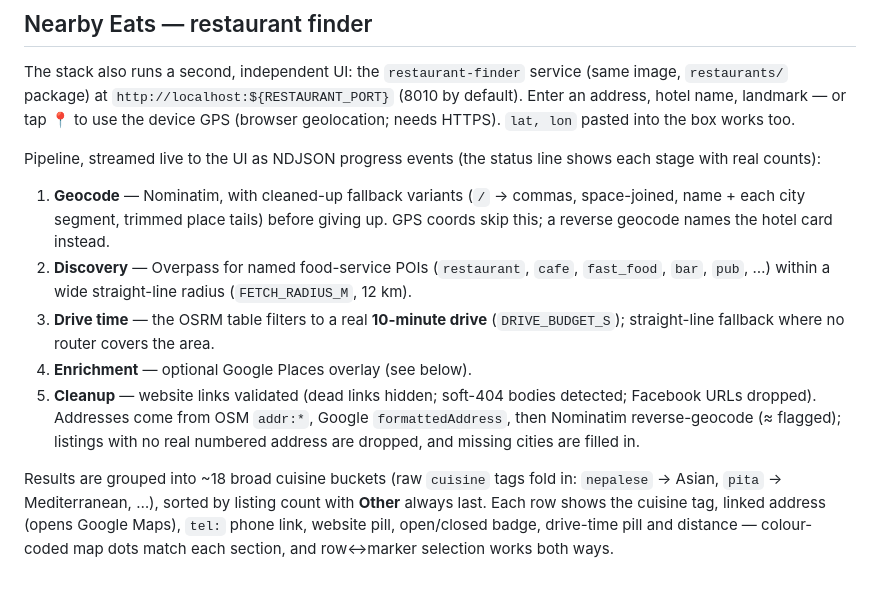
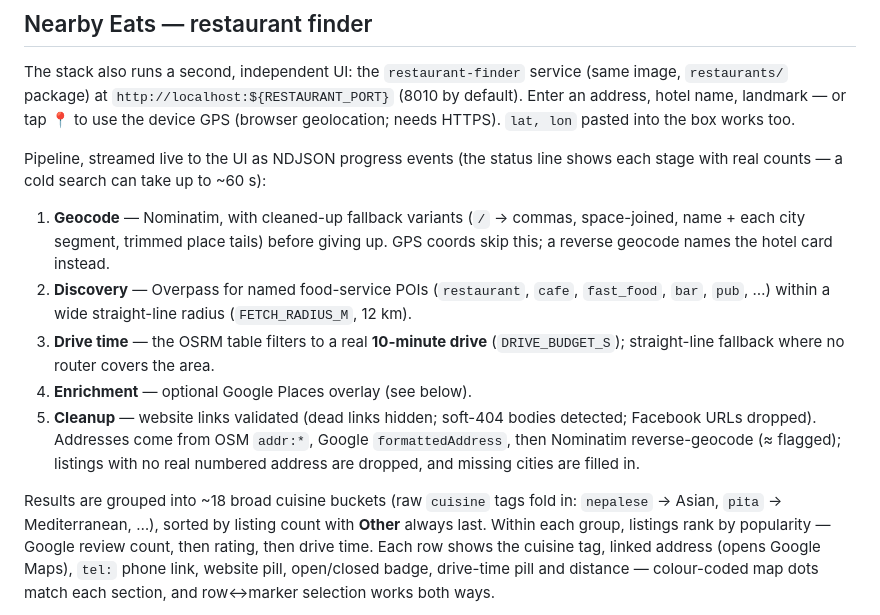
Before and after one commit to drintoul/neighbours, a Markdown page: README.md, the part around the change. Rendered like a GitHub page; blank space fills up the shorter version.

Commit message:
Document popularity sort within cuisine groups and ~60s cold-search time
Generated with [Devin](https://devin.ai)

Co-Authored-By: Devin <158243242+devin-ai-integration[bot]@users.noreply.github.com>

```diff
--- a/README.md
+++ b/README.md
@@ -133,7 +133,8 @@ hotel name, landmark — or tap **📍** to use the device GPS (browser
 geolocation; needs HTTPS). `lat, lon` pasted into the box works too.
 
 Pipeline, streamed live to the UI as NDJSON progress events (the status
-line shows each stage with real counts):
+line shows each stage with real counts — a cold search can take up to
+~60 s):
 
 1. **Geocode** — Nominatim, with cleaned-up fallback variants
    (`/` → commas, space-joined, name + each city segment, trimmed place
@@ -154,7 +155,9 @@ line shows each stage with real counts):
 
 Results are grouped into ~18 broad cuisine buckets (raw `cuisine` tags
 fold in: `nepalese` → Asian, `pita` → Mediterranean, …), sorted by
-listing count with **Other** always last. Each row shows the cuisine tag,
+listing count with **Other** always last. Within each group, listings
+rank by popularity — Google review count, then rating, then drive time.
+Each row shows the cuisine tag,
 linked address (opens Google Maps), `tel:` phone link, website pill,
 open/closed badge, drive-time pill and distance — colour-coded map dots
 match each section, and row↔marker selection works both ways.
```
